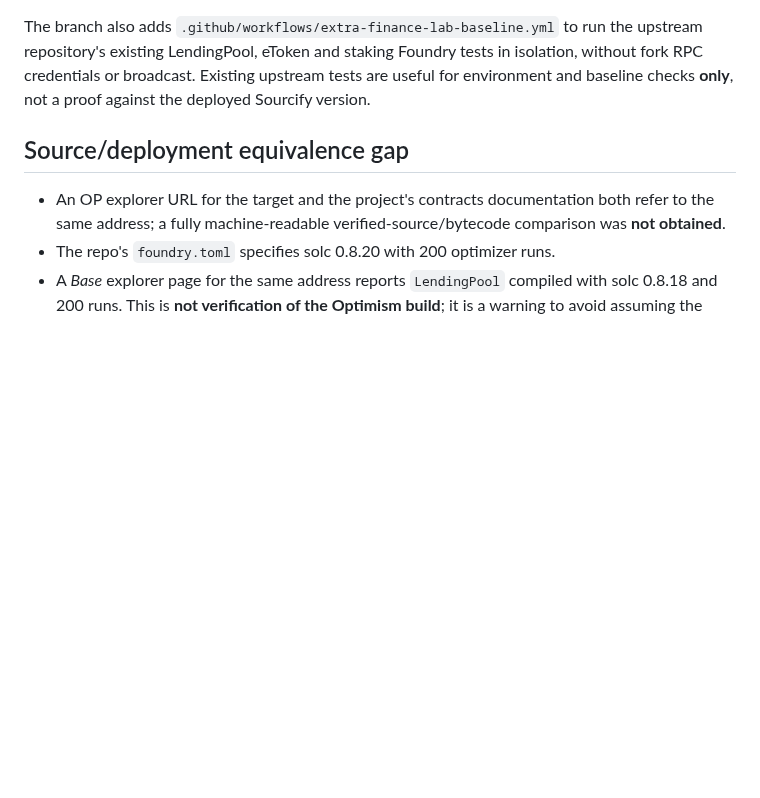
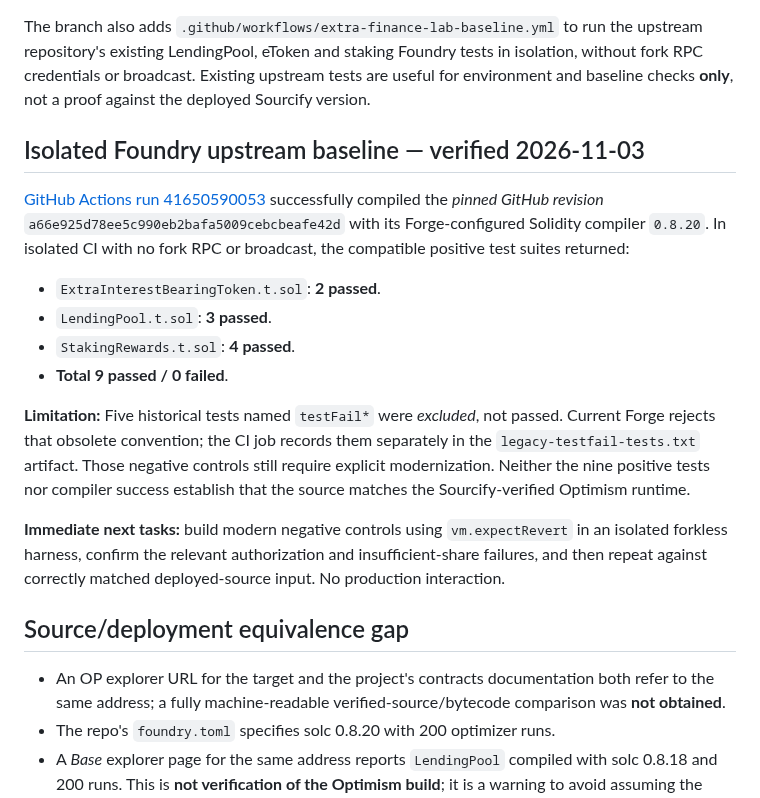
Before and after one commit to timeless-hayoka/ANCHOR, a Markdown page: hunts/extra-finance-lendingpool-intake-2026-11-03.md, the part around the change. GitHub-like rendering; blank space fills up the shorter version.

Commit message:
Record nine passing pinned upstream tests and five excluded legacy negative controls

```diff
--- a/hunts/extra-finance-lendingpool-intake-2026-11-03.md
+++ b/hunts/extra-finance-lendingpool-intake-2026-11-03.md
@@ -146,6 +146,18 @@ The read-only source-review workflow [run 41649997589](https://github.com/timele
 
 The branch also adds `.github/workflows/extra-finance-lab-baseline.yml` to run the upstream repository's existing LendingPool, eToken and staking Foundry tests in isolation, without fork RPC credentials or broadcast. Existing upstream tests are useful for environment and baseline checks **only**, not a proof against the deployed Sourcify version.
 
+## Isolated Foundry upstream baseline — verified 2026-11-03
+
+[GitHub Actions run 41650590053](https://github.com/timeless-hayoka/ANCHOR/actions/runs/41650590053) successfully compiled the *pinned GitHub revision* `a66e925d78ee5c990eb2bafa5009cebcbeafe42d` with its Forge-configured Solidity compiler `0.8.20`. In isolated CI with no fork RPC or broadcast, the compatible positive test suites returned:
+- `ExtraInterestBearingToken.t.sol`: **2 passed**.
+- `LendingPool.t.sol`: **3 passed**.
+- `StakingRewards.t.sol`: **4 passed**.
+- **Total 9 passed / 0 failed**.
+
+**Limitation:** Five historical tests named `testFail*` were *excluded*, not passed. Current Forge rejects that obsolete convention; the CI job records them separately in the `legacy-testfail-tests.txt` artifact. Those negative controls still require explicit modernization. Neither the nine positive tests nor compiler success establish that the source matches the Sourcify-verified Optimism runtime.
+
+**Immediate next tasks:** build modern negative controls using `vm.expectRevert` in an isolated forkless harness, confirm the relevant authorization and insufficient-share failures, and then repeat against correctly matched deployed-source input. No production interaction.
+
 ## Source/deployment equivalence gap
 
 - An OP explorer URL for the target and the project's contracts documentation both refer to the same address; a fully machine-readable verified-source/bytecode comparison was **not obtained**.
```
